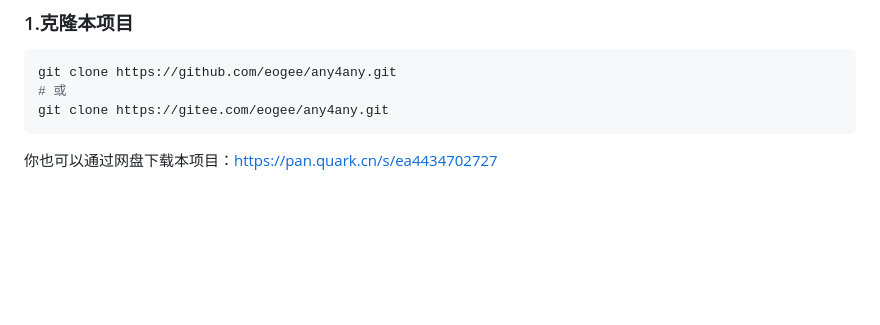
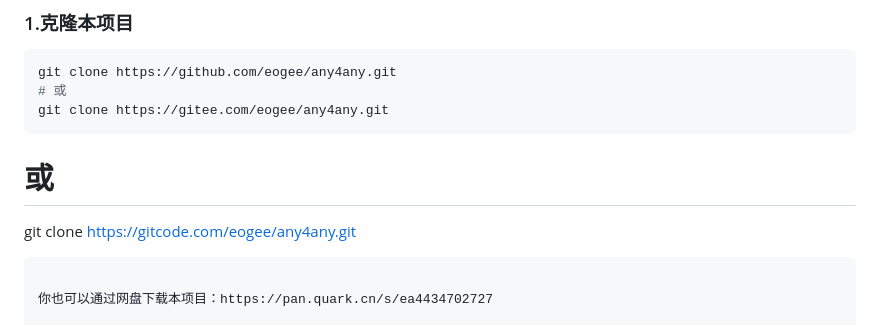
Before and after one commit to eogee/any4any, a Markdown page: README.md, the part around the change. GitHub-like rendering; blank space fills up the shorter version.

Commit message:
docs: 更新README.md中的克隆地址
为README.md添加了新的克隆地址，支持从GitCode克隆项目。

- 添加了新的克隆地址 `git clone https://gitcode.com/eogee/any4any.git` 到README.md中。
- 修正了README.md中配置MySQL数据库连接信息的注释格式，使其与整体风格一致。
- 调整了README.md中Config类的配置项之间空行的一致性，以提高可读性。

````diff
--- a/README.md
+++ b/README.md
@@ -54,6 +54,9 @@ dify工作流文件:[text_add_keywords.yml](./workflows/text_add_keywords.yml)
 git clone https://github.com/eogee/any4any.git
 # 或
 git clone https://gitee.com/eogee/any4any.git
+```
+# 或
+git clone https://gitcode.com/eogee/any4any.git
 ```
 
 你也可以通过网盘下载本项目：https://pan.quark.cn/s/ea4434702727
````
